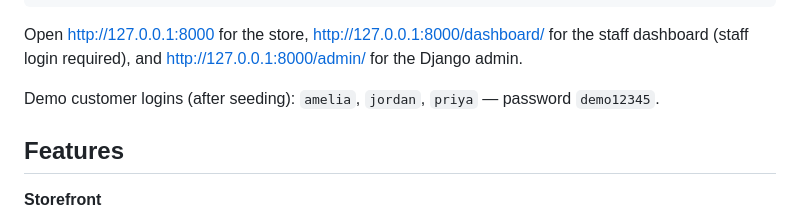
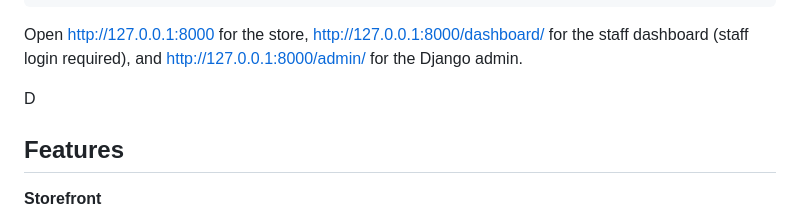
Before and after one commit to iamdave123/shopsphere-ecommerce, a Markdown page: README.md, the part around the change. Drawn GitHub-style.

```diff
--- a/README.md
+++ b/README.md
@@ -23,7 +23,7 @@ python manage.py runserver
 
 Open http://127.0.0.1:8000 for the store, http://127.0.0.1:8000/dashboard/ for the staff dashboard (staff login required), and http://127.0.0.1:8000/admin/ for the Django admin.
 
-Demo customer logins (after seeding): `amelia`, `jordan`, `priya` — password `demo12345`.
+D
 
 ## Features
 
```
